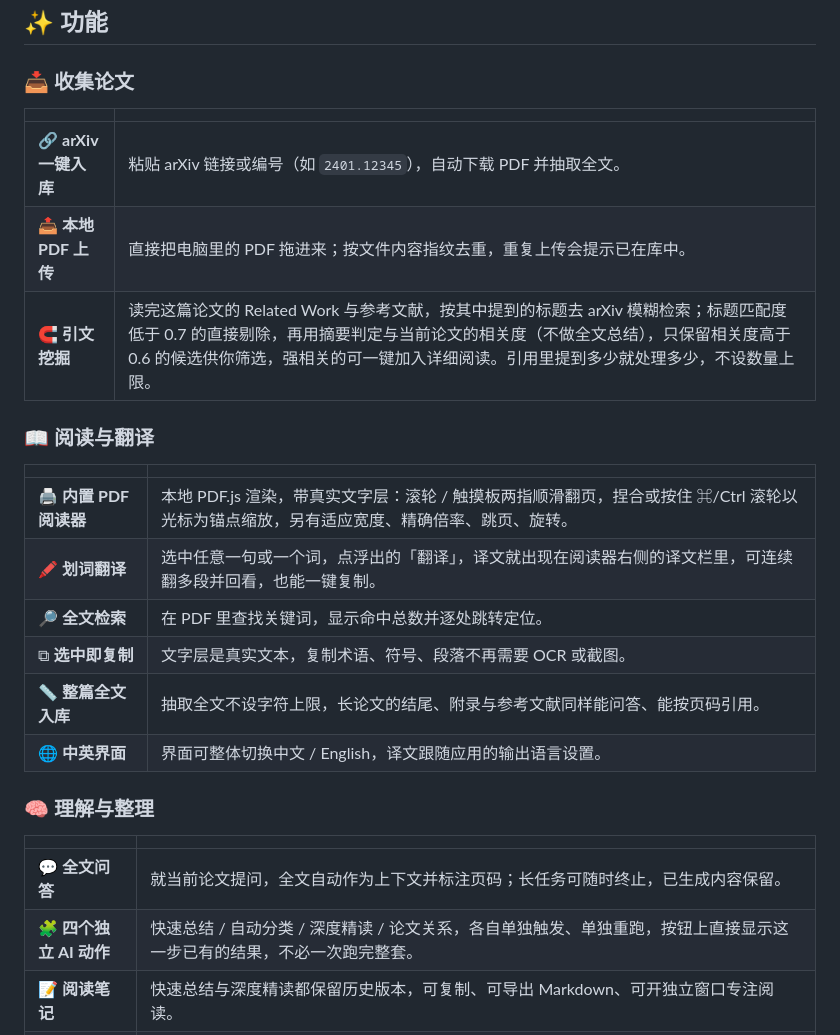
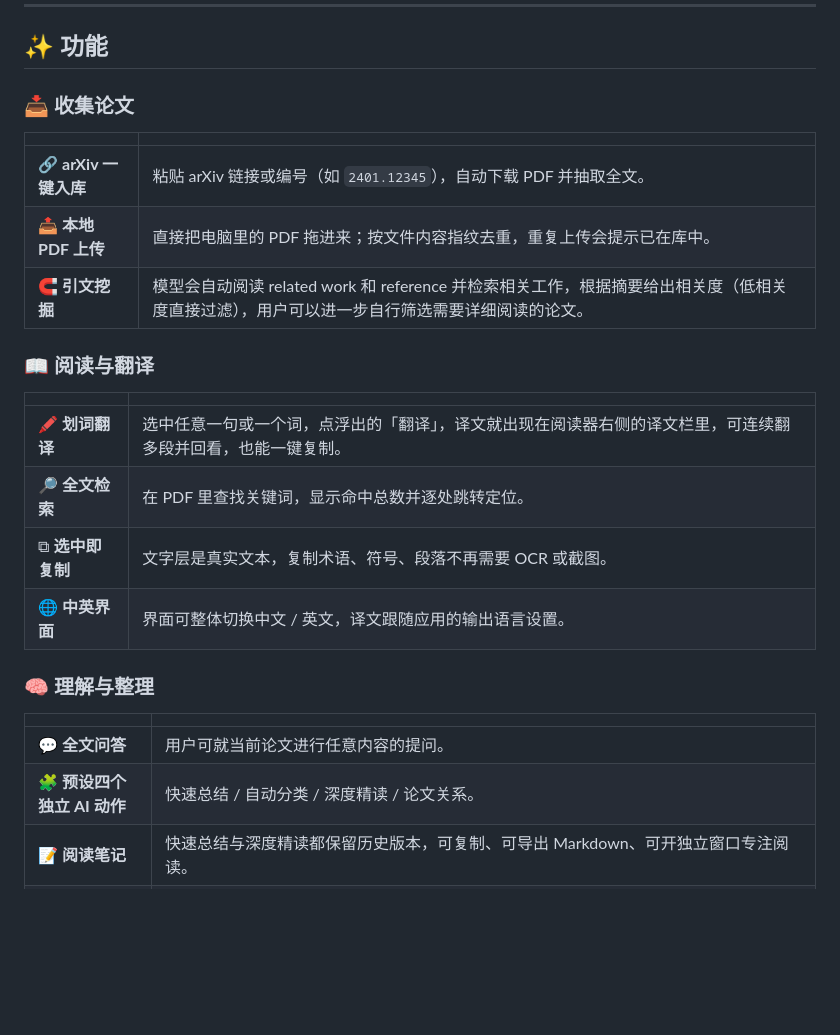
Before and after one commit to HypherX/ArxivReader, a Markdown page: README.md, the part around the change. Drawn GitHub-style; blank space fills up the shorter version.

Commit message:
Refine citation mining and interface language descriptions
Updated the descriptions for citation mining and interface language sections for clarity and conciseness.

```diff
--- a/README.md
+++ b/README.md
@@ -19,25 +19,23 @@
 |---|---|
 | 🔗 **arXiv 一键入库** | 粘贴 arXiv 链接或编号（如 `2401.12345`），自动下载 PDF 并抽取全文。 |
 | 📤 **本地 PDF 上传** | 直接把电脑里的 PDF 拖进来；按文件内容指纹去重，重复上传会提示已在库中。 |
-| 🧲 **引文挖掘** | 读完这篇论文的 Related Work 与参考文献，按其中提到的标题去 arXiv 模糊检索；标题匹配度低于 0.7 的直接剔除，再用摘要判定与当前论文的相关度（不做全文总结），只保留相关度高于 0.6 的候选供你筛选，强相关的可一键加入详细阅读。引用里提到多少就处理多少，不设数量上限。 |
+| 🧲 **引文挖掘** | 模型会自动阅读 related work 和 reference 并检索相关工作，根据摘要给出相关度（低相关度直接过滤），用户可以进一步自行筛选需要详细阅读的论文。 |
 
 ### 📖 阅读与翻译
 
 | | |
 |---|---|
-| 🖨 **内置 PDF 阅读器** | 本地 PDF.js 渲染，带真实文字层：滚轮 / 触摸板两指顺滑翻页，捏合或按住 ⌘/Ctrl 滚轮以光标为锚点缩放，另有适应宽度、精确倍率、跳页、旋转。 |
 | 🖍 **划词翻译** | 选中任意一句或一个词，点浮出的「翻译」，译文就出现在阅读器右侧的译文栏里，可连续翻多段并回看，也能一键复制。 |
 | 🔎 **全文检索** | 在 PDF 里查找关键词，显示命中总数并逐处跳转定位。 |
 | ⧉ **选中即复制** | 文字层是真实文本，复制术语、符号、段落不再需要 OCR 或截图。 |
-| 📏 **整篇全文入库** | 抽取全文不设字符上限，长论文的结尾、附录与参考文献同样能问答、能按页码引用。 |
-| 🌐 **中英界面** | 界面可整体切换中文 / English，译文跟随应用的输出语言设置。 |
+| 🌐 **中英界面** | 界面可整体切换中文 / 英文，译文跟随应用的输出语言设置。 |
 
 ### 🧠 理解与整理
 
 | | |
 |---|---|
-| 💬 **全文问答** | 就当前论文提问，全文自动作为上下文并标注页码；长任务可随时终止，已生成内容保留。 |
-| 🧩 **四个独立 AI 动作** | 快速总结 / 自动分类 / 深度精读 / 论文关系，各自单独触发、单独重跑，按钮上直接显示这一步已有的结果，不必一次跑完整套。 |
+| 💬 **全文问答** | 用户可就当前论文进行任意内容的提问。 |
+| 🧩 **预设四个独立 AI 动作** | 快速总结 / 自动分类 / 深度精读 / 论文关系。 |
 | 📝 **阅读笔记** | 快速总结与深度精读都保留历史版本，可复制、可导出 Markdown、可开独立窗口专注阅读。 |
 | 🌳 **方向树** | 让模型把论文归入唯一分类方向，自动长出层级文件夹；也可以自己建子文件夹、手动移动归类。 |
 | 🕸 **关系图谱** | 流程图式的有向图：分层排布，箭头带关系类型与证据强度，悬停高亮相关边，点节点直接打开那篇论文。单篇论文看它自己的关系邻域，方向文件夹看整张子图。 |
```
